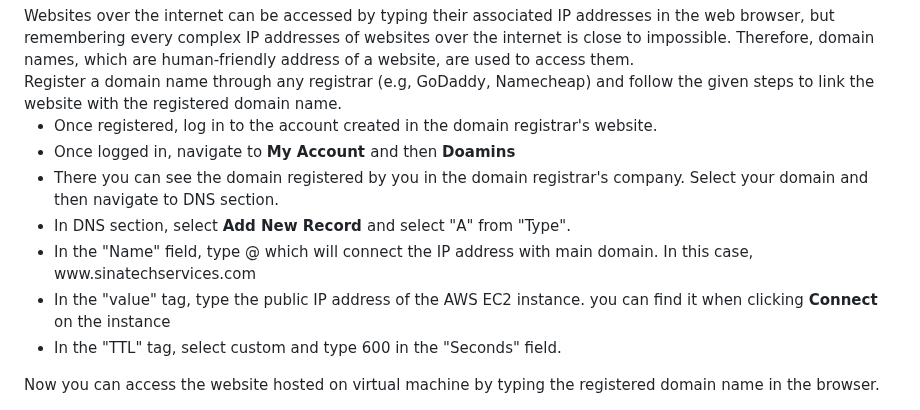
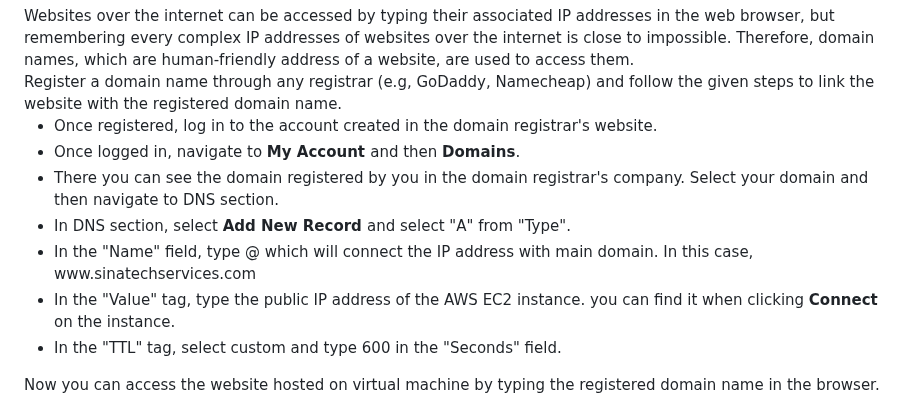
Before and after one commit to Ali-S1na/ICT171-Assignment-2, a Markdown page: documentation.md, the part around the change. Rendered like a GitHub page.

```diff
--- a/documentation.md
+++ b/documentation.md
@@ -56,11 +56,11 @@ Once installed, a default webpage will already be hosted on the virtual machine.
 Websites over the internet can be accessed by typing their associated IP addresses in the web browser, but remembering every complex IP addresses of websites over the internet is close to impossible. Therefore, domain names, which are human-friendly address of a website, are used to access them. <br> Register a domain name through any registrar (e.g, GoDaddy, Namecheap) and follow the given steps to link the website with the registered domain name.
 <ul>
     <li> Once registered, log in to the account created in the domain registrar's website.</li>
-    <li> Once logged in, navigate to <b> My Account </b> and then <b> Doamins </b> </li>
+    <li> Once logged in, navigate to <b> My Account </b> and then <b> Domains</b>. </li>
     <li> There you can see the domain registered by you in the domain registrar's company. Select your domain and then navigate to DNS section.</li>
     <li> In DNS section, select <b> Add New Record </b> and select "A" from "Type".</li>
     <li> In the "Name" field, type @ which will connect the IP address with main domain. In this case, www.sinatechservices.com </li>
-    <li> In the "value" tag, type the public IP address of the AWS EC2 instance. you can find it when clicking <b> Connect </b> on the instance</li>
+    <li> In the "Value" tag, type the public IP address of the AWS EC2 instance. you can find it when clicking <b> Connect </b> on the instance.</li>
     <li> In the "TTL" tag, select custom and type 600 in the "Seconds" field.</li>
 </ul>
 Now you can access the website hosted on virtual machine by typing the registered domain name in the browser.
```
